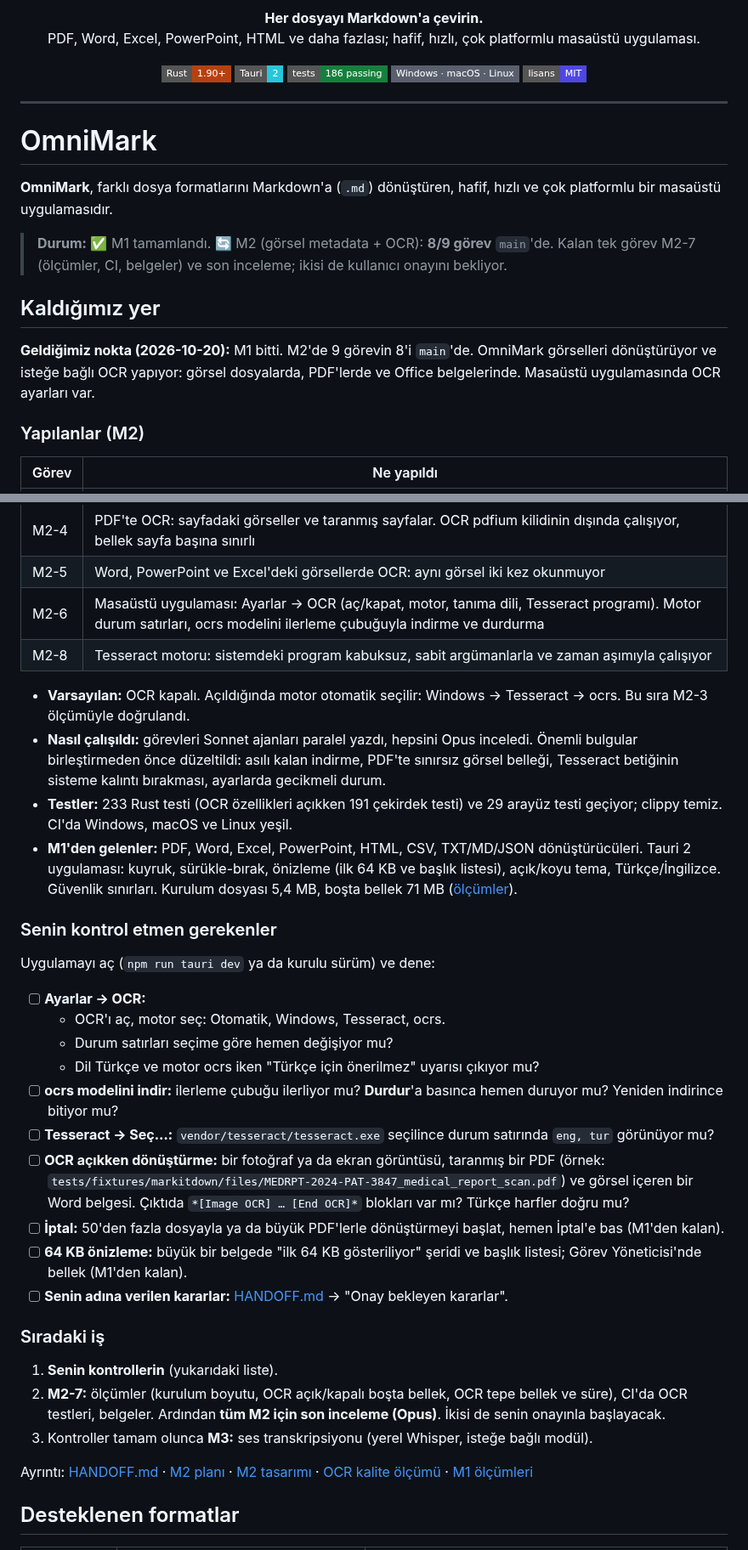
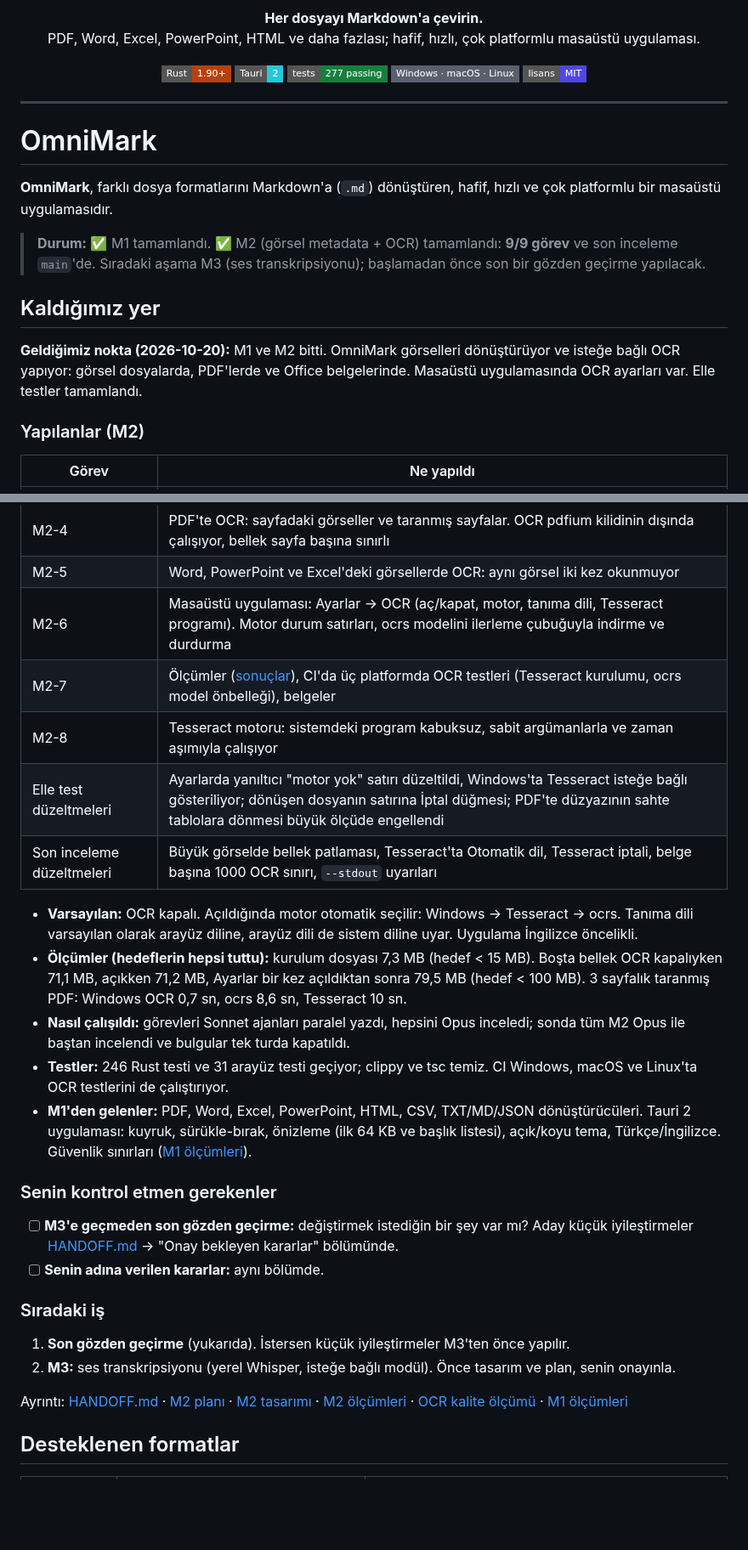
Before and after one commit to KeremV1/OmniMark, a Markdown page: README.md, 2 parts joined by grey strips. Shown at 85% size. Rendered like a GitHub page; badges without logos; blank space fills up the shorter version.

Commit message:
docs: mark M2 complete (9/9) with measurements and pre-M3 review list

```diff
--- a/README.md
+++ b/README.md
@@ -10,7 +10,7 @@
 <p align="center">
   <img alt="Rust" src="https://img.shields.io/badge/Rust-1.90%2B-B7410E?style=flat-square">
   <img alt="Tauri 2" src="https://img.shields.io/badge/Tauri-2-24C8DB?style=flat-square">
-  <img alt="Tests" src="https://img.shields.io/badge/tests-186%20passing-15803D?style=flat-square">
+  <img alt="Tests" src="https://img.shields.io/badge/tests-277%20passing-15803D?style=flat-square">
   <img alt="Platforms" src="https://img.shields.io/badge/Windows%20%C2%B7%20macOS%20%C2%B7%20Linux-5A5F6E?style=flat-square">
   <a href="LICENSE"><img alt="MIT" src="https://img.shields.io/badge/lisans-MIT-4F46E5?style=flat-square"></a>
 </p>
@@ -21,11 +21,11 @@
 
 **OmniMark**, farklı dosya formatlarını Markdown'a (`.md`) dönüştüren, hafif, hızlı ve çok platformlu bir masaüstü uygulamasıdır.
 
-> **Durum:** ✅ M1 tamamlandı. 🔄 M2 (görsel metadata + OCR): **8/9 görev** `main`'de. Kalan tek görev M2-7 (ölçümler, CI, belgeler) ve son inceleme; ikisi de kullanıcı onayını bekliyor.
+> **Durum:** ✅ M1 tamamlandı. ✅ M2 (görsel metadata + OCR) tamamlandı: **9/9 görev** ve son inceleme `main`'de. Sıradaki aşama M3 (ses transkripsiyonu); başlamadan önce son bir gözden geçirme yapılacak.
 
 ## Kaldığımız yer
 
-**Geldiğimiz nokta (2026-10-20):** M1 bitti. M2'de 9 görevin 8'i `main`'de. OmniMark görselleri dönüştürüyor ve isteğe bağlı OCR yapıyor: görsel dosyalarda, PDF'lerde ve Office belgelerinde. Masaüstü uygulamasında OCR ayarları var.
+**Geldiğimiz nokta (2026-10-20):** M1 ve M2 bitti. OmniMark görselleri dönüştürüyor ve isteğe bağlı OCR yapıyor: görsel dosyalarda, PDF'lerde ve Office belgelerinde. Masaüstü uygulamasında OCR ayarları var. Elle testler tamamlandı.
 
 ### Yapılanlar (M2)
 
@@ -38,34 +38,28 @@
 | M2-4 | PDF'te OCR: sayfadaki görseller ve taranmış sayfalar. OCR pdfium kilidinin dışında çalışıyor, bellek sayfa başına sınırlı |
 | M2-5 | Word, PowerPoint ve Excel'deki görsellerde OCR: aynı görsel iki kez okunmuyor |
 | M2-6 | Masaüstü uygulaması: Ayarlar → OCR (aç/kapat, motor, tanıma dili, Tesseract programı). Motor durum satırları, ocrs modelini ilerleme çubuğuyla indirme ve durdurma |
+| M2-7 | Ölçümler ([sonuçlar](docs/m2-olcumler.md)), CI'da üç platformda OCR testleri (Tesseract kurulumu, ocrs model önbelleği), belgeler |
 | M2-8 | Tesseract motoru: sistemdeki program kabuksuz, sabit argümanlarla ve zaman aşımıyla çalışıyor |
+| Elle test düzeltmeleri | Ayarlarda yanıltıcı "motor yok" satırı düzeltildi, Windows'ta Tesseract isteğe bağlı gösteriliyor; dönüşen dosyanın satırına İptal düğmesi; PDF'te düzyazının sahte tablolara dönmesi büyük ölçüde engellendi |
+| Son inceleme düzeltmeleri | Büyük görselde bellek patlaması, Tesseract'ta Otomatik dil, Tesseract iptali, belge başına 1000 OCR sınırı, `--stdout` uyarıları |
 
-- **Varsayılan:** OCR kapalı. Açıldığında motor otomatik seçilir: Windows → Tesseract → ocrs. Bu sıra M2-3 ölçümüyle doğrulandı.
-- **Nasıl çalışıldı:** görevleri Sonnet ajanları paralel yazdı, hepsini Opus inceledi. Önemli bulgular birleştirmeden önce düzeltildi: asılı kalan indirme, PDF'te sınırsız görsel belleği, Tesseract betiğinin sisteme kalıntı bırakması, ayarlarda gecikmeli durum.
-- **Testler:** 233 Rust testi (OCR özellikleri açıkken 191 çekirdek testi) ve 29 arayüz testi geçiyor; clippy temiz. CI'da Windows, macOS ve Linux yeşil.
-- **M1'den gelenler:** PDF, Word, Excel, PowerPoint, HTML, CSV, TXT/MD/JSON dönüştürücüleri. Tauri 2 uygulaması: kuyruk, sürükle-bırak, önizleme (ilk 64 KB ve başlık listesi), açık/koyu tema, Türkçe/İngilizce. Güvenlik sınırları. Kurulum dosyası 5,4 MB, boşta bellek 71 MB ([ölçümler](docs/m1-olcumler.md)).
+- **Varsayılan:** OCR kapalı. Açıldığında motor otomatik seçilir: Windows → Tesseract → ocrs. Tanıma dili varsayılan olarak arayüz diline, arayüz dili de sistem diline uyar. Uygulama İngilizce öncelikli.
+- **Ölçümler (hedeflerin hepsi tuttu):** kurulum dosyası 7,3 MB (hedef < 15 MB). Boşta bellek OCR kapalıyken 71,1 MB, açıkken 71,2 MB, Ayarlar bir kez açıldıktan sonra 79,5 MB (hedef < 100 MB). 3 sayfalık taranmış PDF: Windows OCR 0,7 sn, ocrs 8,6 sn, Tesseract 10 sn.
+- **Nasıl çalışıldı:** görevleri Sonnet ajanları paralel yazdı, hepsini Opus inceledi; sonda tüm M2 Opus ile baştan incelendi ve bulgular tek turda kapatıldı.
+- **Testler:** 246 Rust testi ve 31 arayüz testi geçiyor; clippy ve tsc temiz. CI Windows, macOS ve Linux'ta OCR testlerini de çalıştırıyor.
+- **M1'den gelenler:** PDF, Word, Excel, PowerPoint, HTML, CSV, TXT/MD/JSON dönüştürücüleri. Tauri 2 uygulaması: kuyruk, sürükle-bırak, önizleme (ilk 64 KB ve başlık listesi), açık/koyu tema, Türkçe/İngilizce. Güvenlik sınırları ([M1 ölçümleri](docs/m1-olcumler.md)).
 
 ### Senin kontrol etmen gerekenler
 
-Uygulamayı aç (`npm run tauri dev` ya da kurulu sürüm) ve dene:
-- [ ] **Ayarlar → OCR:**
-  - OCR'ı aç, motor seç: Otomatik, Windows, Tesseract, ocrs.
-  - Durum satırları seçime göre hemen değişiyor mu?
-  - Dil Türkçe ve motor ocrs iken "Türkçe için önerilmez" uyarısı çıkıyor mu?
-- [ ] **ocrs modelini indir:** ilerleme çubuğu ilerliyor mu? **Durdur**'a basınca hemen duruyor mu? Yeniden indirince bitiyor mu?
-- [ ] **Tesseract → Seç…:** `vendor/tesseract/tesseract.exe` seçilince durum satırında `eng, tur` görünüyor mu?
-- [ ] **OCR açıkken dönüştürme:** bir fotoğraf ya da ekran görüntüsü, taranmış bir PDF (örnek: `tests/fixtures/markitdown/files/MEDRPT-2024-PAT-3847_medical_report_scan.pdf`) ve görsel içeren bir Word belgesi. Çıktıda `*[Image OCR] … [End OCR]*` blokları var mı? Türkçe harfler doğru mu?
-- [ ] **İptal:** 50'den fazla dosyayla ya da büyük PDF'lerle dönüştürmeyi başlat, hemen İptal'e bas (M1'den kalan).
-- [ ] **64 KB önizleme:** büyük bir belgede "ilk 64 KB gösteriliyor" şeridi ve başlık listesi; Görev Yöneticisi'nde bellek (M1'den kalan).
-- [ ] **Senin adına verilen kararlar:** [HANDOFF.md](HANDOFF.md) → "Onay bekleyen kararlar".
+- [ ] **M3'e geçmeden son gözden geçirme:** değiştirmek istediğin bir şey var mı? Aday küçük iyileştirmeler [HANDOFF.md](HANDOFF.md) → "Onay bekleyen kararlar" bölümünde.
+- [ ] **Senin adına verilen kararlar:** aynı bölümde.
 
 ### Sıradaki iş
 
-1. **Senin kontrollerin** (yukarıdaki liste).
-2. **M2-7:** ölçümler (kurulum boyutu, OCR açık/kapalı boşta bellek, OCR tepe bellek ve süre), CI'da OCR testleri, belgeler. Ardından **tüm M2 için son inceleme (Opus)**. İkisi de senin onayınla başlayacak.
-3. Kontroller tamam olunca **M3:** ses transkripsiyonu (yerel Whisper, isteğe bağlı modül).
+1. **Son gözden geçirme** (yukarıda). İstersen küçük iyileştirmeler M3'ten önce yapılır.
+2. **M3:** ses transkripsiyonu (yerel Whisper, isteğe bağlı modül). Önce tasarım ve plan, senin onayınla.
 
-Ayrıntı: [HANDOFF.md](HANDOFF.md) · [M2 planı](docs/superpowers/plans/2026-10-19-omnimark-m2/00-genel.md) · [M2 tasarımı](docs/superpowers/specs/2026-10-19-omnimark-m2-design.md) · [OCR kalite ölçümü](docs/m2-ocr-kalite.md) · [M1 ölçümleri](docs/m1-olcumler.md)
+Ayrıntı: [HANDOFF.md](HANDOFF.md) · [M2 planı](docs/superpowers/plans/2026-10-19-omnimark-m2/00-genel.md) · [M2 tasarımı](docs/superpowers/specs/2026-10-19-omnimark-m2-design.md) · [M2 ölçümleri](docs/m2-olcumler.md) · [OCR kalite ölçümü](docs/m2-ocr-kalite.md) · [M1 ölçümleri](docs/m1-olcumler.md)
 
 ## Desteklenen formatlar
 
```
Also changed, not shown: other parts of README.md (+2 -2 lines).
